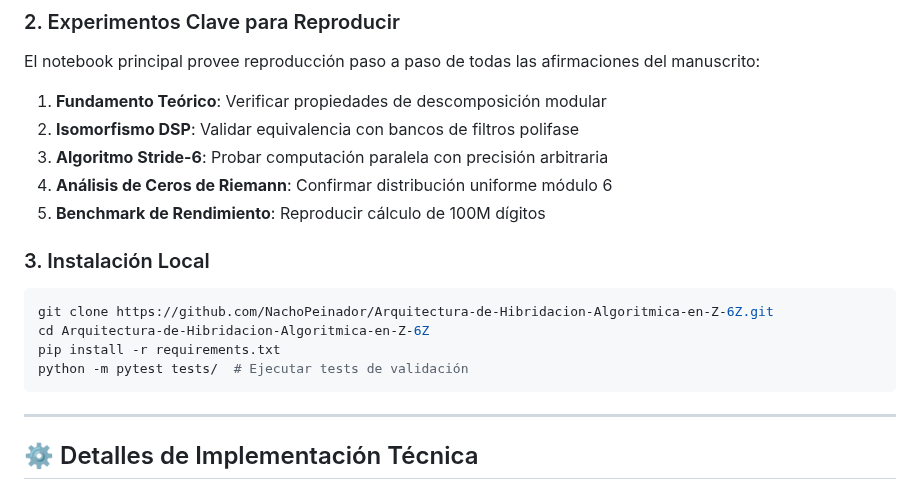
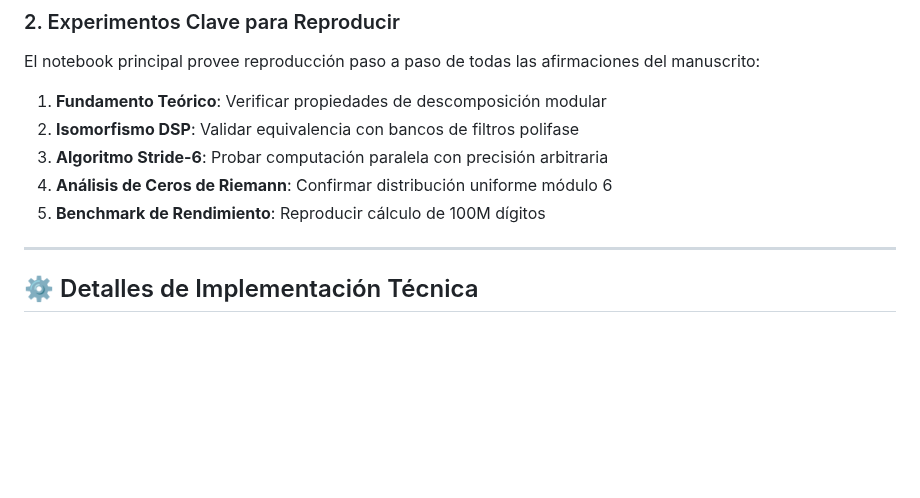
Before and after one commit to NachoPeinador/Arquitectura-de-Hibridacion-Algoritmica-en-Z-6Z, a Markdown page: README2_es.md, the part around the change. Rendered like a GitHub page; blank space fills up the shorter version.

````diff
--- a/README2_es.md
+++ b/README2_es.md
@@ -129,14 +129,6 @@ El notebook principal provee reproducción paso a paso de todas las afirmaciones
 3. **Algoritmo Stride-6**: Probar computación paralela con precisión arbitraria
 4. **Análisis de Ceros de Riemann**: Confirmar distribución uniforme módulo 6
 5. **Benchmark de Rendimiento**: Reproducir cálculo de 100M dígitos
-
-### 3. Instalación Local
-```bash
-git clone https://github.com/NachoPeinador/Arquitectura-de-Hibridacion-Algoritmica-en-Z-6Z.git
-cd Arquitectura-de-Hibridacion-Algoritmica-en-Z-6Z
-pip install -r requirements.txt
-python -m pytest tests/  # Ejecutar tests de validación
-```
 
 ---
 
````
